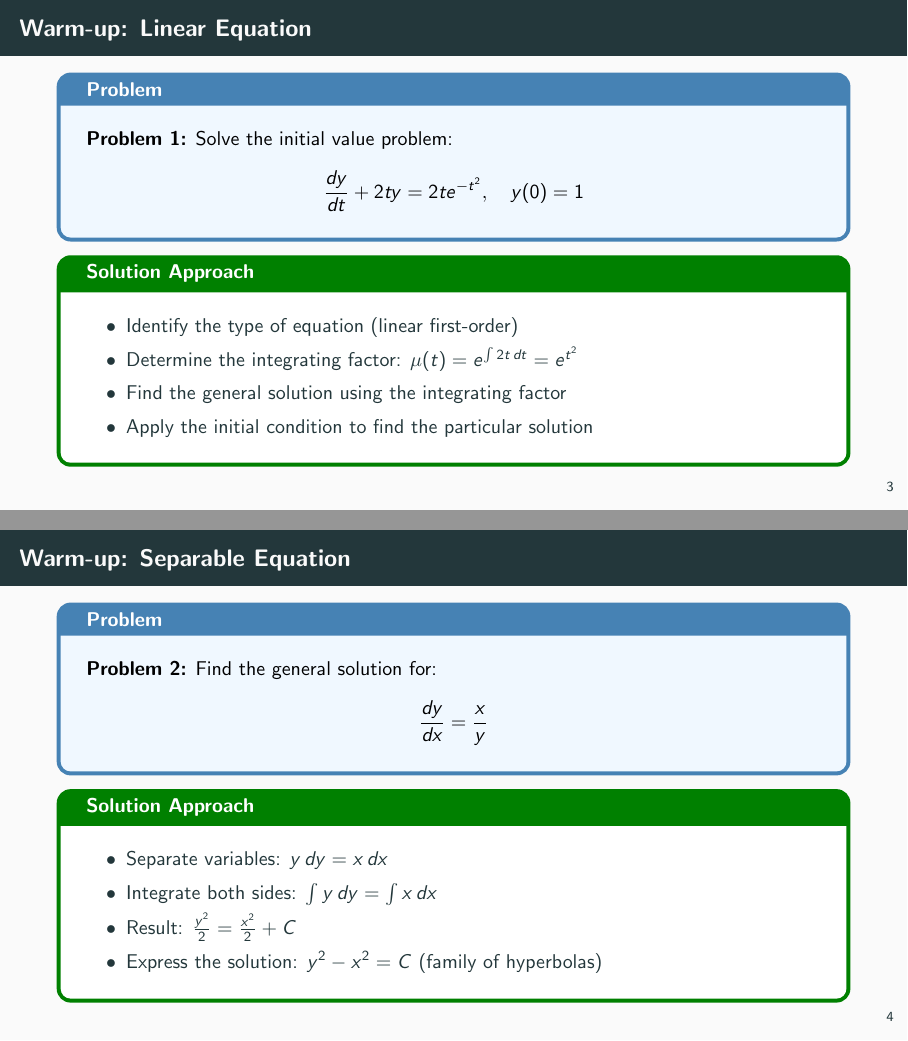
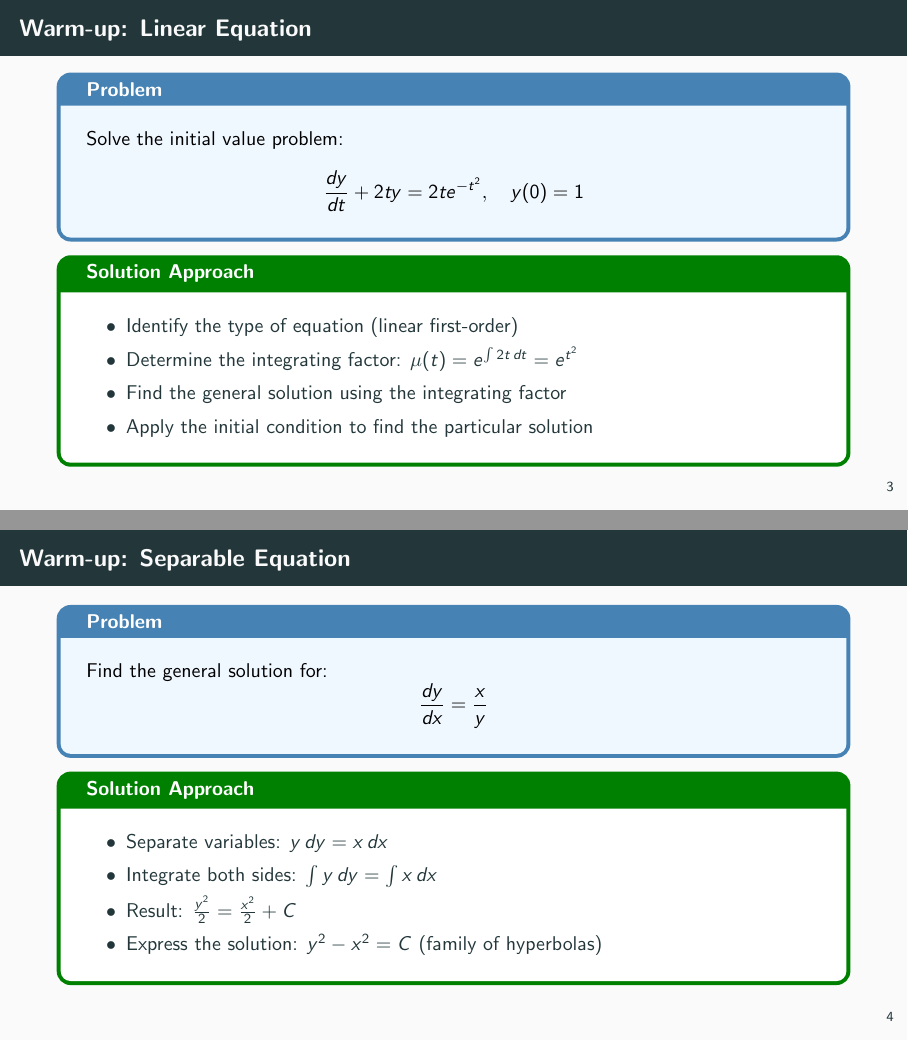
Before and after one commit to julihocc/tec-f1010-public, LaTeX slides (session-04/session-04.tex): pages 6 and 7 of 17, joined at a grey line. Compiled offline with pdfLaTeX.

Commit message:
Removes redundant labels from problem statements
Simplifies the wording of warm-up problems by dropping
explicit "Problem" labels, making the presentation clearer
and more concise for students.

```diff
--- a/session-04/session-04.tex
+++ b/session-04/session-04.tex
@@ -90,7 +90,7 @@
 \section{Warm-up: Quick Review Problems}
 \begin{frame}{Warm-up: Linear Equation}
     \begin{problembox}
-        \concept{Problem 1:} Solve the initial value problem:
+        Solve the initial value problem:
         \formula{\[ \frac{dy}{dt} + 2ty = 2te^{-t^2}, \quad y(0) = 1 \]}
     \end{problembox}
 
@@ -106,7 +106,7 @@
 
 \begin{frame}{Warm-up: Separable Equation}
     \begin{problembox}
-        \concept{Problem 2:} Find the general solution for:
+        Find the general solution for:
         \formula{\[ \frac{dy}{dx} = \frac{x}{y} \]}
     \end{problembox}
 
```
